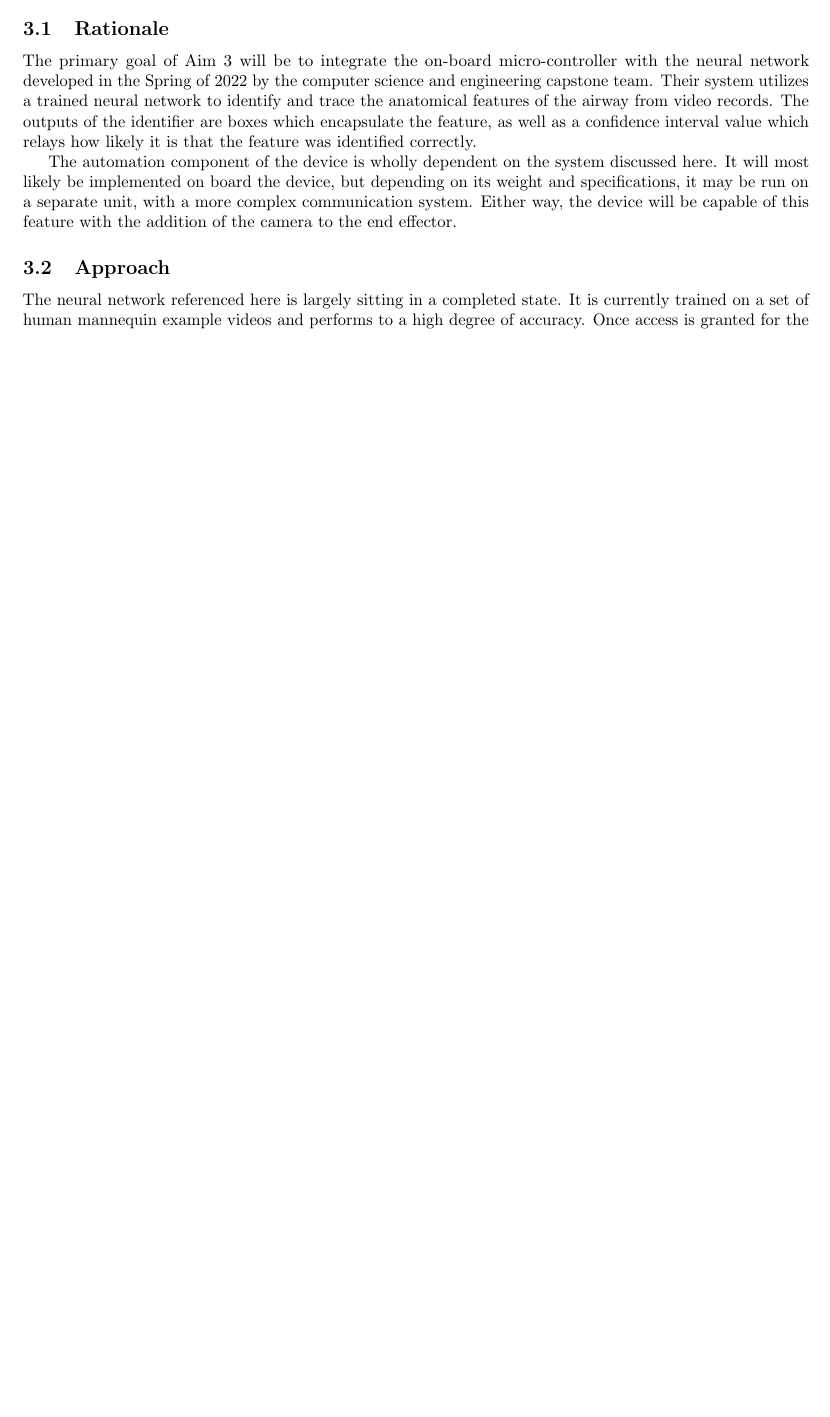
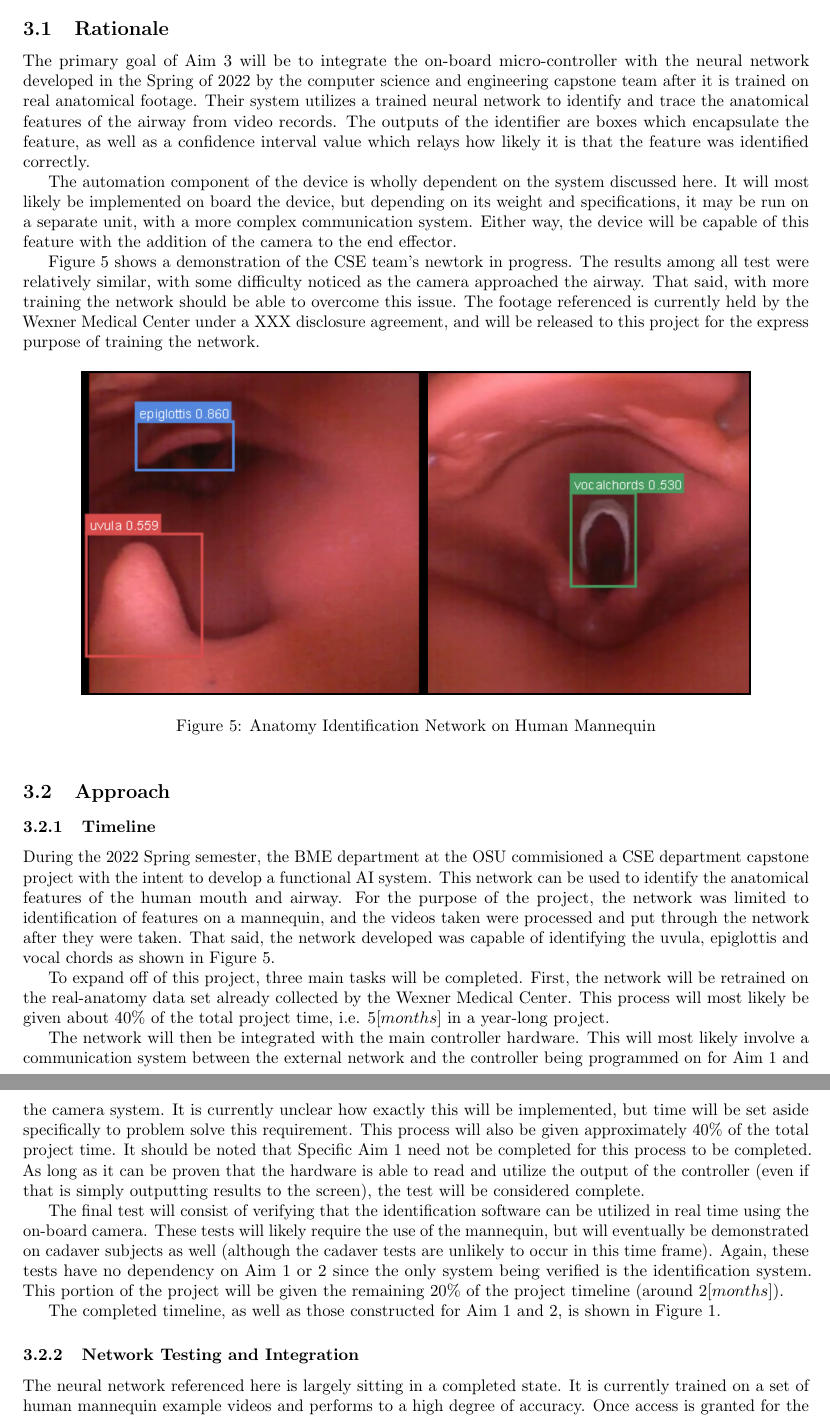
Before and after one commit to michaelnaps/aei_grant, a LaTeX document (LaTex/root.tex, which reads LaTex/parts/aim3.tex): part of page 8 of 9 before the commit and two parts of pages 8 and 9 of 10 after it, the two joined at a grey line, cut so that both start at the same text, the shorter picture padded with empty space. Compiled offline with pdfLaTeX.

```diff
--- a/LaTex/parts/aim3.tex
+++ b/LaTex/parts/aim3.tex
@@ -2,16 +2,39 @@
 
 \subsection{Rationale}
 
-The primary goal of Aim 3 will be to integrate the on-board micro-controller with the neural network developed in the Spring of 2022 by the computer science and engineering capstone team. Their system utilizes a trained neural network to identify and trace the anatomical features of the airway from video records. The outputs of the identifier are boxes which encapsulate the feature, as well as a confidence interval value which relays how likely it is that the feature was identified correctly.
+	The primary goal of Aim 3 will be to integrate the on-board micro-controller with the neural network developed in the Spring of 2022 by the computer science and engineering capstone team after it is trained on real anatomical footage. Their system utilizes a trained neural network to identify and trace the anatomical features of the airway from video records. The outputs of the identifier are boxes which encapsulate the feature, as well as a confidence interval value which relays how likely it is that the feature was identified correctly.
 
-The automation component of the device is wholly dependent on the system discussed here. It will most likely be implemented on board the device, but depending on its weight and specifications, it may be run on a separate unit, with a more complex communication system. Either way, the device will be capable of this feature with the addition of the camera to the end effector.
+	The automation component of the device is wholly dependent on the system discussed here. It will most likely be implemented on board the device, but depending on its weight and specifications, it may be run on a separate unit, with a more complex communication system. Either way, the device will be capable of this feature with the addition of the camera to the end effector.
+
+	Figure \ref{fig:cseproject_demo} shows a demonstration of the CSE team's newtork in progress. The results among all test were relatively similar, with some difficulty noticed as the camera approached the airway. That said, with more training the network should be able to overcome this issue. The footage referenced is currently held by the Wexner Medical Center under a XXX disclosure agreement, and will be released to this project for the express purpose of training the network.
+
+	\begin{figure}[ht]
+		\centering
+		\includegraphics[scale=0.85]{cseproject_demo}
+		\caption{Anatomy Identification Network on Human Mannequin}
+		\label{fig:cseproject_demo}
+	\end{figure}
 
 \subsection{Approach}
 
-The neural network referenced here is largely sitting in a completed state. It is currently trained on a set of human mannequin example videos and performs to a high degree of accuracy. Once access is granted for the human intubation procedure videos housed on the Ohio State University Wexner Medical Center computer system, the network can be retrained for real human anatomy. The work done by the CSE department capstone team will be used to streamline this process, as they setup the neural network layers efficiently and were able to identify the anatomical features from human mannequin footage. The same network can thus be used for the real system.
+	\subsubsection{Timeline}
+		During the 2022 Spring semester, the BME department at the OSU commisioned a CSE department capstone project with the intent to develop a functional AI system. This network can be used to identify the anatomical features of the human mouth and airway. For the purpose of the project, the network was limited to identification of features on a mannequin, and the videos taken were processed and put through the network after they were taken. That said, the network developed was capable of identifying the uvula, epiglottis and vocal chords as shown in Figure \ref{fig:cseproject_demo}.
 
-Once the network is trained, a communication system between the on-board micro-controller and the NN will be developed. The current plan is to evaluate the run-time needs of the neural network and quantify whether it can be run from within the housing module, or if it should be run externally and communicate via a wired connection. It should be noted that the control system from Aim 1 does not need to be finished to test this communication system. As long as the outputs from the network match the inputs to the controller, they can be developed in parallel. This means that at the beginning of both processes, the communication point will be defined thoroughly to alleviate any difficulties down the road.
+		To expand off of this project, three main tasks will be completed. First, the network will be retrained on the real-anatomy data set already collected by the Wexner Medical Center. This process will most likely be given about $40\%$ of the total project time, i.e. $5[months]$ in a year-long project.
+
+		The network will then be integrated with the main controller hardware. This will most likely involve a communication system between the external network and the controller being programmed on for Aim 1 and the camera system. It is currently unclear how exactly this will be implemented, but time will be set aside specifically to problem solve this requirement. This process will also be given approximately $40\%$ of the total project time. It should be noted that Specific Aim 1 need not be completed for this process to be completed. As long as it can be proven that the hardware is able to read and utilize the output of the controller (even if that is simply outputting results to the screen), the test will be considered complete.
+
+		The final test will consist of verifying that the identification software can be utilized in real time using the on-board camera. These tests will likely require the use of the mannequin, but will eventually be demonstrated on cadaver subjects as well (although the cadaver tests are unlikely to occur in this time frame). Again, these tests have no dependency on Aim 1 or 2 since the only system being verified is the identification system. This portion of the project will be given the remaining $20\%$ of the project timeline (around $2[months]$).
+
+		The completed timeline, as well as those constructed for Aim 1 and 2, is shown in Figure \ref{fig:full_timeline}.
+
+	\subsubsection{Network Testing and Integration}
+		The neural network referenced here is largely sitting in a completed state. It is currently trained on a set of human mannequin example videos and performs to a high degree of accuracy. Once access is granted for the human intubation procedure videos housed on the Ohio State University Wexner Medical Center computer system, the network can be retrained for real human anatomy. The work done by the CSE department capstone team will be used to streamline this process, as they setup the neural network layers efficiently and were able to identify the anatomical features from human mannequin footage. The same network can thus be used for the real system.
+
+		Once the network is trained, a communication system between the on-board micro-controller and the NN will be developed. The current plan is to evaluate the run-time needs of the neural network and quantify whether it can be run from within the housing module, or if it should be run externally and communicate via a wired connection. It should be noted that the control system from Aim 1 does not need to be finished to test this communication system. As long as the outputs from the network match the inputs to the controller, they can be developed in parallel. This means that at the beginning of both processes, the communication point will be defined thoroughly to alleviate any difficulties down the road.
+
+	\subsubsection{Experimental Process}
 
 \subsection{Risks and Alternatives}
 
-The largest risk in the development of the neural network is defining the level of confidence which the controller will allow before deciding a motion is safe. In other words, how low of a confidence is acceptable before the controller refuses to move in that direction. Setting this value too low factors in an obvious level of risk to the patient, as the device may navigate towards incorrectly identified features. Setting this setting too high may put the device at risk of stalling, i.e. reaching a point where no features are identifiable and not being able to make a decision. Ideally, a fail-safe will be implemented to account for this but it is also important to remember that the device as a whole is being designed with the intent that the practitioner is never absent from the procedure. They are required to watch the approach of the robot into the airway, and in these rare instances they would easily be able to manually override the neural network and move the robot in the proper direction.
+	The largest risk in the development of the neural network is defining the level of confidence which the controller will allow before deciding a motion is safe. In other words, how low of a confidence is acceptable before the controller refuses to move in that direction. Setting this value too low factors in an obvious level of risk to the patient, as the device may navigate towards incorrectly identified features. Setting this setting too high may put the device at risk of stalling, i.e. reaching a point where no features are identifiable and not being able to make a decision. Ideally, a fail-safe will be implemented to account for this but it is also important to remember that the device as a whole is being designed with the intent that the practitioner is never absent from the procedure. They are required to watch the approach of the robot into the airway, and in these rare instances they would easily be able to manually override the neural network and move the robot in the proper direction.
```
Also changed, not shown: LaTex/parts/aim1.tex (+1 -1 lines), LaTex/parts/aim2.tex (+1 -1 lines), LaTex/parts/specific_aims.tex (+8 -8 lines), LaTex/root.tex (+1 -2 lines), Figure Creation/CSE Photos/cseproject_demo.svg (added), Figure Creation/CSE Photos/epiglottis860_uvula559.png (added), Figure Creation/CSE Photos/vocalchords530.png (added), Figure Creation/complete_timeline.pdf (deleted), Figure Creation/full_timeline.pdf (added), LaTex/figures/cseproject_demo.png (added), LaTex/figures/full_timeline.png, 6 other files.
